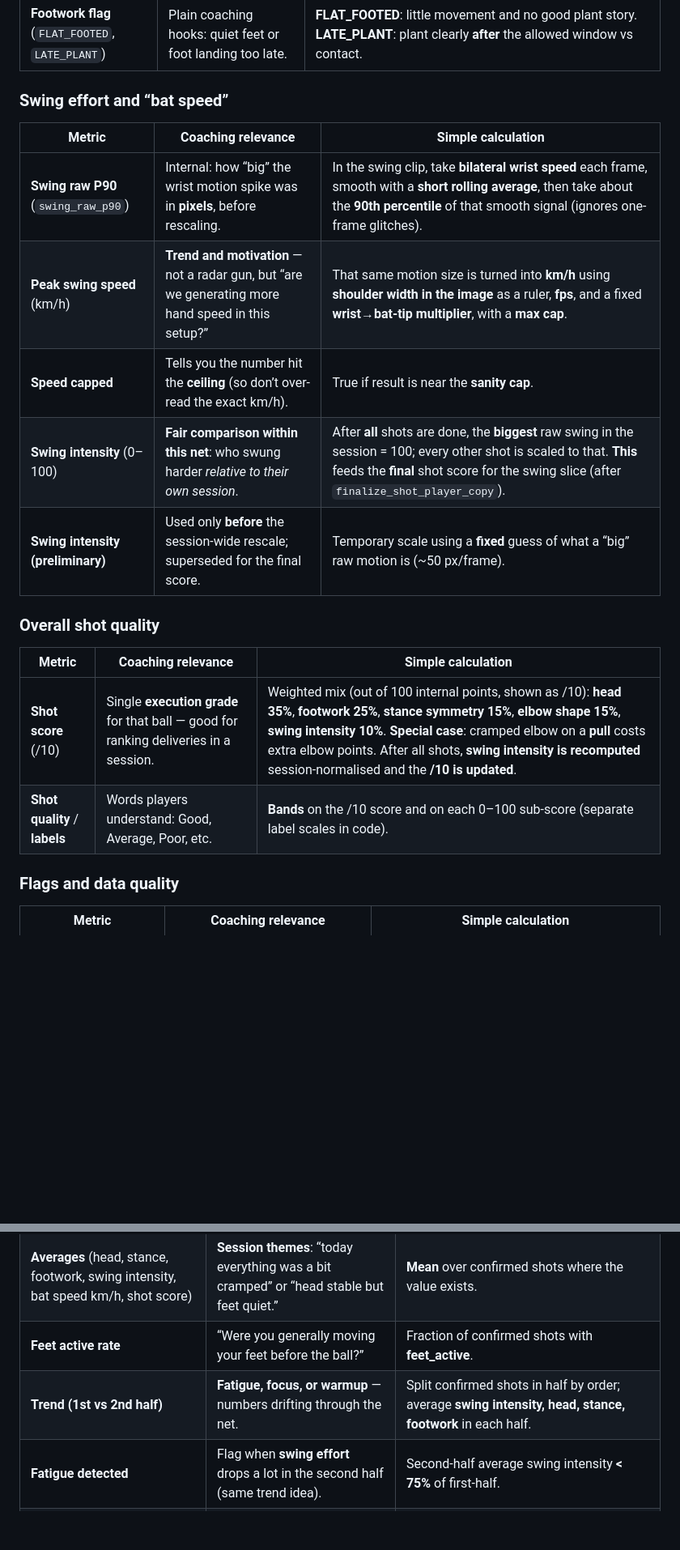
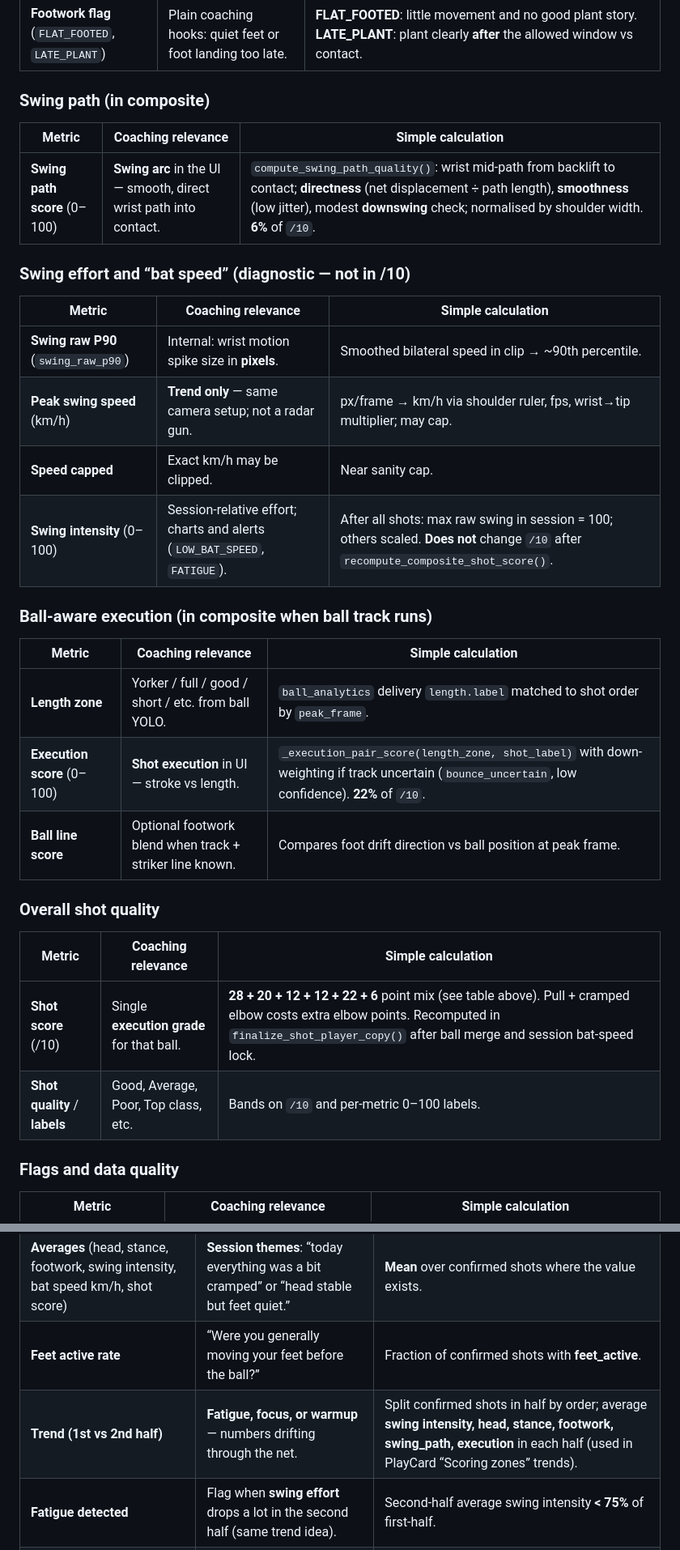
Before and after one commit to SaatvikKotwal-code/CrickEye_Project-2, a Markdown page: docs/ANALYSIS.md, 2 parts joined by grey strips. Shown at 81% size. Drawn GitHub-style; blank space fills up the shorter version.

```diff
--- a/docs/ANALYSIS.md
+++ b/docs/ANALYSIS.md
@@ -100,22 +172,35 @@ For project setup and repo overview, see `readme.md` at the repository root.
 | **Feet active** (true/false) | Quick badge: did the feet do *anything* useful before the swing? | True if normalised pre-shot movement passes a **threshold**. |
 | **Footwork flag** (`FLAT_FOOTED`, `LATE_PLANT`) | Plain coaching hooks: quiet feet or foot landing too late. | **FLAT_FOOTED**: little movement and no good plant story. **LATE_PLANT**: plant clearly **after** the allowed window vs contact. |
 
-### Swing effort and “bat speed”
+### Swing path (in composite)
 
 | Metric | Coaching relevance | Simple calculation |
 |--------|-------------------|-------------------|
-| **Swing raw P90** (`swing_raw_p90`) | Internal: how “big” the wrist motion spike was in **pixels**, before rescaling. | In the swing clip, take **bilateral wrist speed** each frame, smooth with a **short rolling average**, then take about the **90th percentile** of that smooth signal (ignores one-frame glitches). |
-| **Peak swing speed** (km/h) | **Trend and motivation** — not a radar gun, but “are we generating more hand speed in this setup?” | That same motion size is turned into **km/h** using **shoulder width in the image** as a ruler, **fps**, and a fixed **wrist→bat-tip multiplier**, with a **max cap**. |
-| **Speed capped** | Tells you the number hit the **ceiling** (so don’t over-read the exact km/h). | True if result is near the **sanity cap**. |
-| **Swing intensity** (0–100) | **Fair comparison within this net**: who swung harder *relative to their own session*. | After **all** shots are done, the **biggest** raw swing in the session = 100; every other shot is scaled to that. **This** feeds the **final** shot score for the swing slice (after `finalize_shot_player_copy`). |
-| **Swing intensity (preliminary)** | Used only **before** the session-wide rescale; superseded for the final score. | Temporary scale using a **fixed** guess of what a “big” raw motion is (~50 px/frame). |
+| **Swing path score** (0–100) | **Swing arc** in the UI — smooth, direct wrist path into contact. | `compute_swing_path_quality()`: wrist mid-path from backlift to contact; **directness** (net displacement ÷ path length), **smoothness** (low jitter), modest **downswing** check; normalised by shoulder width. **6%** of `/10`. |
+
+### Swing effort and “bat speed” (diagnostic — not in /10)
+
+| Metric | Coaching relevance | Simple calculation |
+|--------|-------------------|-------------------|
+| **Swing raw P90** (`swing_raw_p90`) | Internal: wrist motion spike size in **pixels**. | Smoothed bilateral speed in clip → ~90th percentile. |
+| **Peak swing speed** (km/h) | **Trend only** — same camera setup; not a radar gun. | px/frame → km/h via shoulder ruler, fps, wrist→tip multiplier; may cap. |
+| **Speed capped** | Exact km/h may be clipped. | Near sanity cap. |
+| **Swing intensity** (0–100) | Session-relative effort; charts and alerts (`LOW_BAT_SPEED`, `FATIGUE`). | After all shots: max raw swing in session = 100; others scaled. **Does not** change `/10` after `recompute_composite_shot_score()`. |
+
+### Ball-aware execution (in composite when ball track runs)
+
+| Metric | Coaching relevance | Simple calculation |
+|--------|-------------------|-------------------|
+| **Length zone** | Yorker / full / good / short / etc. from ball YOLO. | `ball_analytics` delivery `length.label` matched to shot order by `peak_frame`. |
+| **Execution score** (0–100) | **Shot execution** in UI — stroke vs length. | `_execution_pair_score(length_zone, shot_label)` with down-weighting if track uncertain (`bounce_uncertain`, low confidence). **22%** of `/10`. |
+| **Ball line score** | Optional footwork blend when track + striker line known. | Compares foot drift direction vs ball position at peak frame. |
 
 ### Overall shot quality
 
 | Metric | Coaching relevance | Simple calculation |
 |--------|-------------------|-------------------|
-| **Shot score** (/10) | Single **execution grade** for that ball — good for ranking deliveries in a session. | Weighted mix (out of 100 internal points, shown as /10): **head 35%**, **footwork 25%**, **stance symmetry 15%**, **elbow shape 15%**, **swing intensity 10%**. **Special case**: cramped elbow on a **pull** costs extra elbow points. After all shots, **swing intensity is recomputed** session-normalised and the **/10 is updated**. |
-| **Shot quality** / **labels** | Words players understand: Good, Average, Poor, etc. | **Bands** on the /10 score and on each 0–100 sub-score (separate label scales in code). |
+| **Shot score** (/10) | Single **execution grade** for that ball. | **28 + 20 + 12 + 12 + 22 + 6** point mix (see table above). Pull + cramped elbow costs extra elbow points. Recomputed in `finalize_shot_player_copy()` after ball merge and session bat-speed lock. |
+| **Shot quality** / **labels** | Good, Average, Poor, Top class, etc. | Bands on `/10` and per-metric 0–100 labels. |
 
 ### Flags and data quality
 
@@ -138,7 +223,7 @@ For project setup and repo overview, see `readme.md` at the repository root.
 | **Best / worst shot** | Highlights **signature** and **work-on** moments. | By **shot score** among confirmed shots. |
 | **Averages** (head, stance, footwork, swing intensity, bat speed km/h, shot score) | **Session themes**: “today everything was a bit cramped” or “head stable but feet quiet.” | **Mean** over confirmed shots where the value exists. |
 | **Feet active rate** | “Were you generally moving your feet before the ball?” | Fraction of confirmed shots with **feet_active**. |
-| **Trend (1st vs 2nd half)** | **Fatigue, focus, or warmup** — numbers drifting through the net. | Split confirmed shots in half by order; average **swing intensity, head, stance, footwork** in each half. |
+| **Trend (1st vs 2nd half)** | **Fatigue, focus, or warmup** — numbers drifting through the net. | Split confirmed shots in half by order; average **swing intensity, head, stance, footwork, swing_path, execution** in each half (used in PlayCard “Scoring zones” trends). |
 | **Fatigue detected** | Flag when **swing effort** drops a lot in the second half (same trend idea). | Second-half average swing intensity **< 75%** of first-half. |
 | **Flags summary** | “How often did each problem show up?” — prioritise themes. | **Counts** each flag type across the session. |
 | **By shot type** | “On drives vs pulls, what breaks?” | Per label: counts, mean confidence, means/std for **swing, head, stance, footwork, score**, plus **elbow** and **head** breakdowns. |
```
Also changed, not shown: other parts of docs/ANALYSIS.md (+120 -24 lines).
